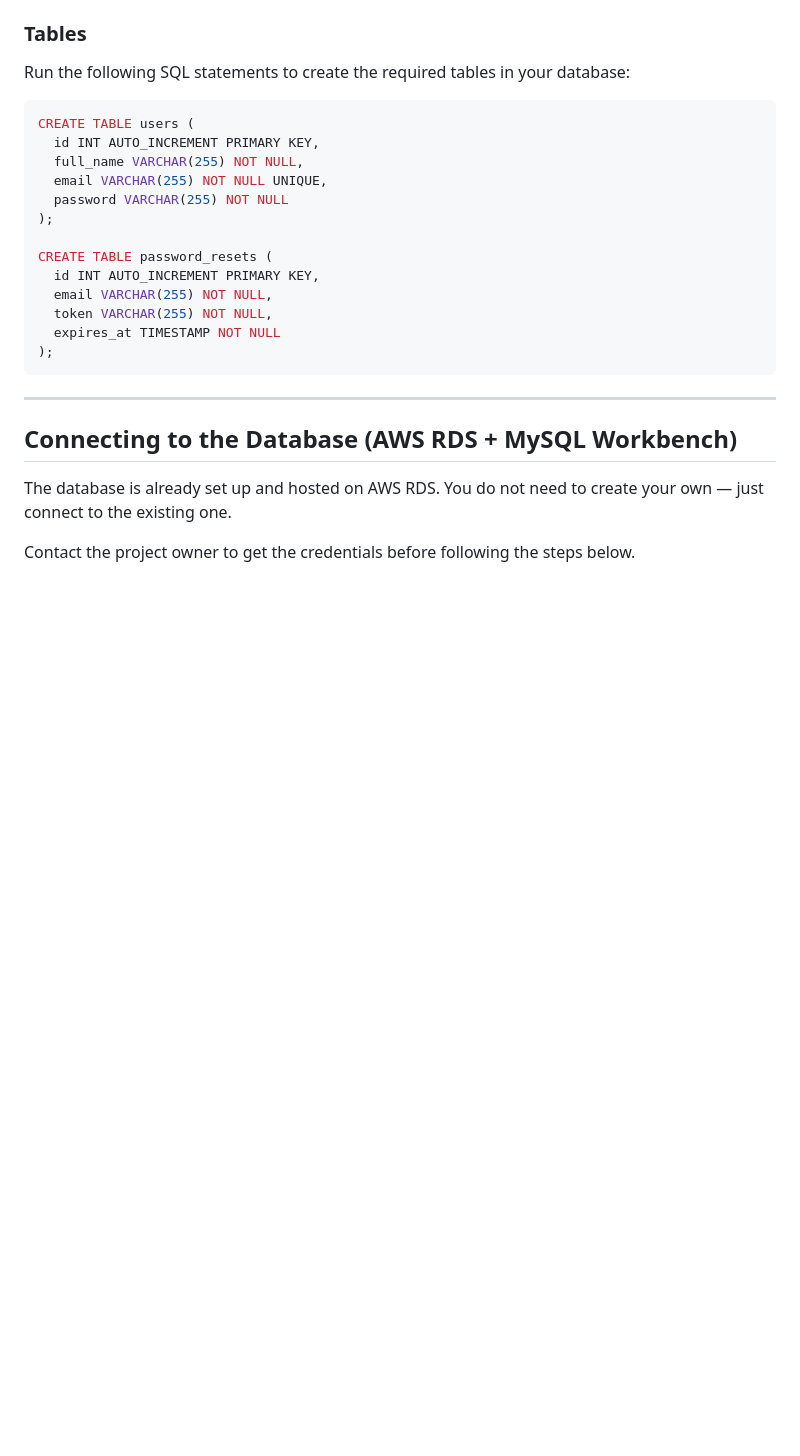
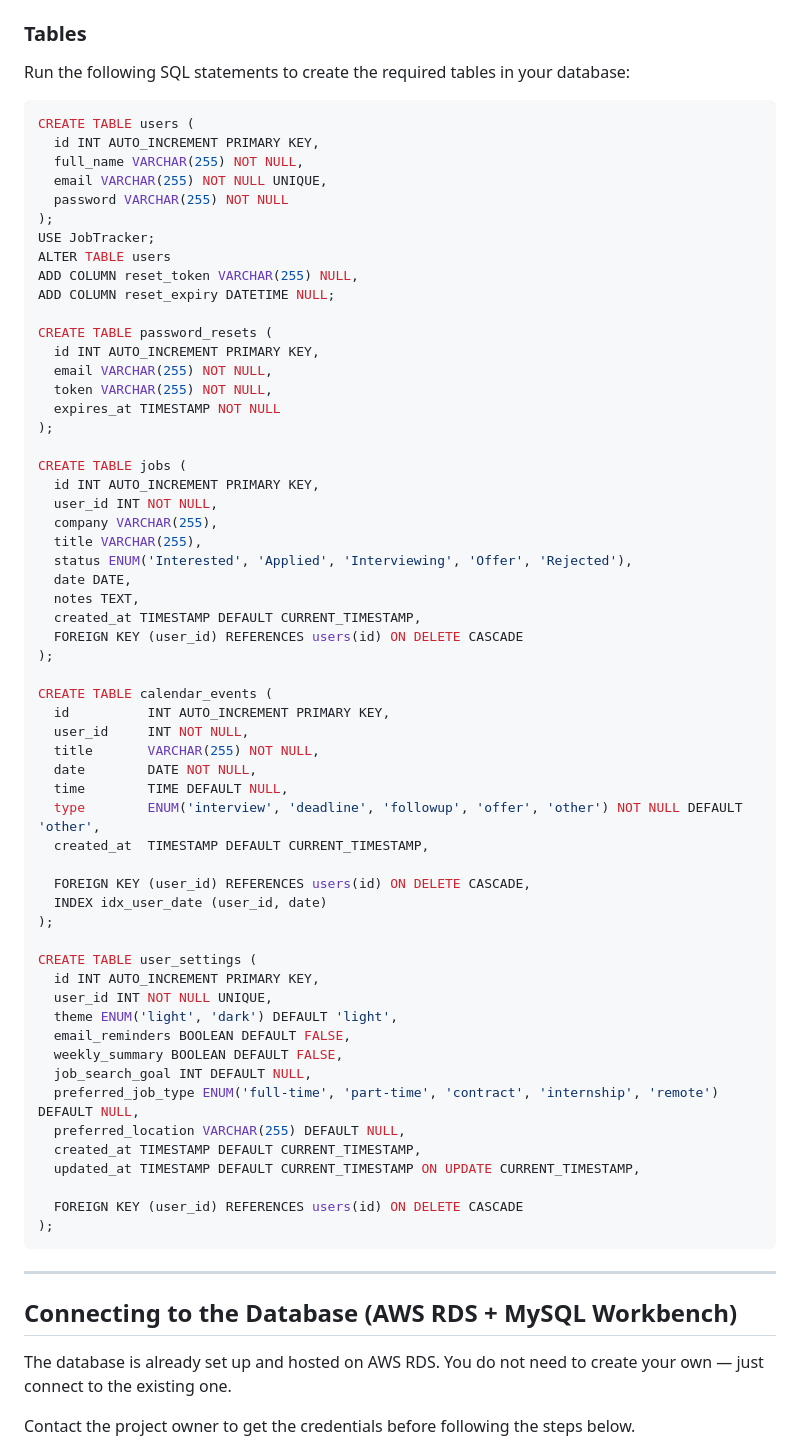
Before and after one commit to SabaBegum2/JobTrack, a Markdown page: README.md, the part around the change. Drawn GitHub-style; blank space fills up the shorter version.

Commit message:
Expand database schema with new tables
Added new tables for password resets, jobs, calendar events, and user settings in the database schema.

````diff
--- a/README.md
+++ b/README.md
@@ -67,12 +67,56 @@ CREATE TABLE users (
   email VARCHAR(255) NOT NULL UNIQUE,
   password VARCHAR(255) NOT NULL
 );
+USE JobTracker;
+ALTER TABLE users
+ADD COLUMN reset_token VARCHAR(255) NULL,
+ADD COLUMN reset_expiry DATETIME NULL;
 
 CREATE TABLE password_resets (
   id INT AUTO_INCREMENT PRIMARY KEY,
   email VARCHAR(255) NOT NULL,
   token VARCHAR(255) NOT NULL,
   expires_at TIMESTAMP NOT NULL
+);
+
+CREATE TABLE jobs (
+  id INT AUTO_INCREMENT PRIMARY KEY,
+  user_id INT NOT NULL,
+  company VARCHAR(255),
+  title VARCHAR(255),
+  status ENUM('Interested', 'Applied', 'Interviewing', 'Offer', 'Rejected'),
+  date DATE,
+  notes TEXT,
+  created_at TIMESTAMP DEFAULT CURRENT_TIMESTAMP,
+  FOREIGN KEY (user_id) REFERENCES users(id) ON DELETE CASCADE
+);
+
+CREATE TABLE calendar_events (
+  id          INT AUTO_INCREMENT PRIMARY KEY,
+  user_id     INT NOT NULL,
+  title       VARCHAR(255) NOT NULL,
+  date        DATE NOT NULL,
+  time        TIME DEFAULT NULL,
+  type        ENUM('interview', 'deadline', 'followup', 'offer', 'other') NOT NULL DEFAULT 'other',
+  created_at  TIMESTAMP DEFAULT CURRENT_TIMESTAMP,
+
+  FOREIGN KEY (user_id) REFERENCES users(id) ON DELETE CASCADE,
+  INDEX idx_user_date (user_id, date)
+);
+
+CREATE TABLE user_settings (
+  id INT AUTO_INCREMENT PRIMARY KEY,
+  user_id INT NOT NULL UNIQUE,
+  theme ENUM('light', 'dark') DEFAULT 'light',
+  email_reminders BOOLEAN DEFAULT FALSE,
+  weekly_summary BOOLEAN DEFAULT FALSE,
+  job_search_goal INT DEFAULT NULL,
+  preferred_job_type ENUM('full-time', 'part-time', 'contract', 'internship', 'remote') DEFAULT NULL,
+  preferred_location VARCHAR(255) DEFAULT NULL,
+  created_at TIMESTAMP DEFAULT CURRENT_TIMESTAMP,
+  updated_at TIMESTAMP DEFAULT CURRENT_TIMESTAMP ON UPDATE CURRENT_TIMESTAMP,
+
+  FOREIGN KEY (user_id) REFERENCES users(id) ON DELETE CASCADE
 );
 ```
 
````
